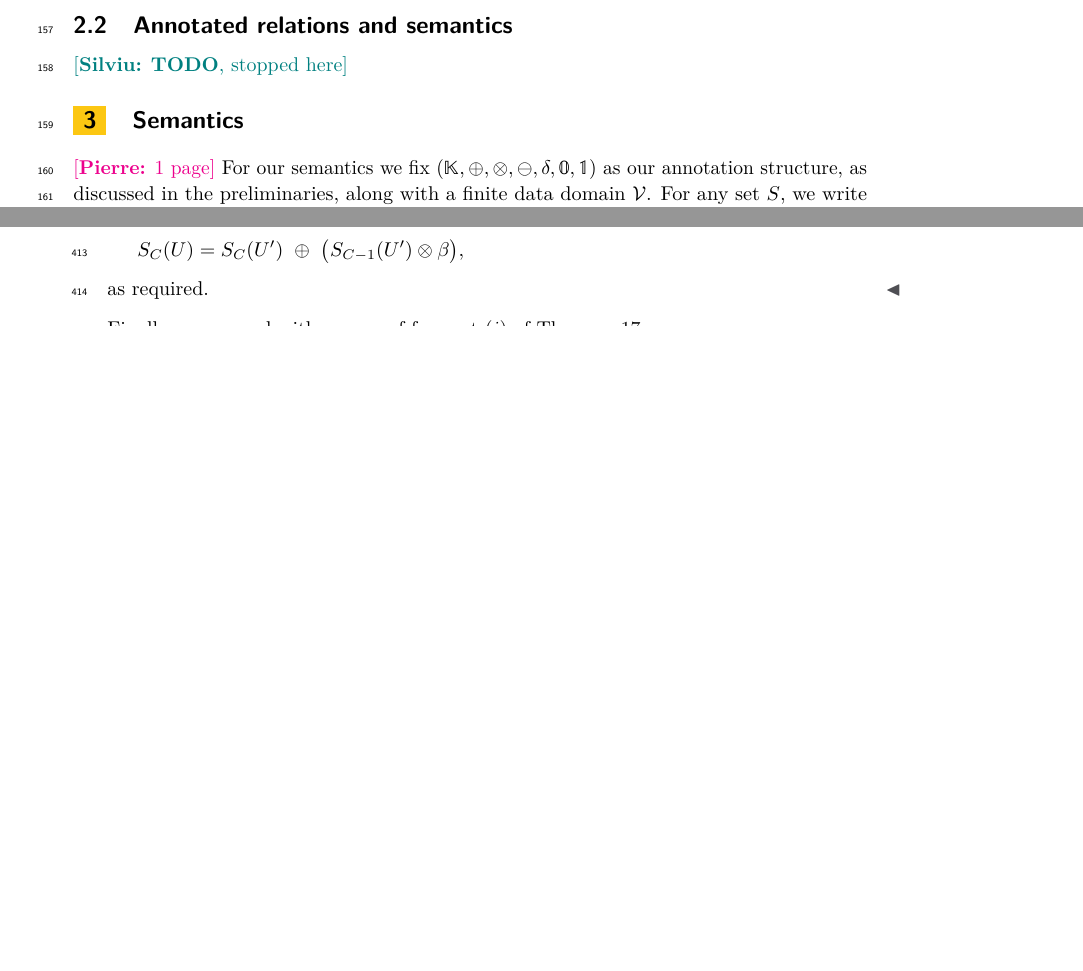
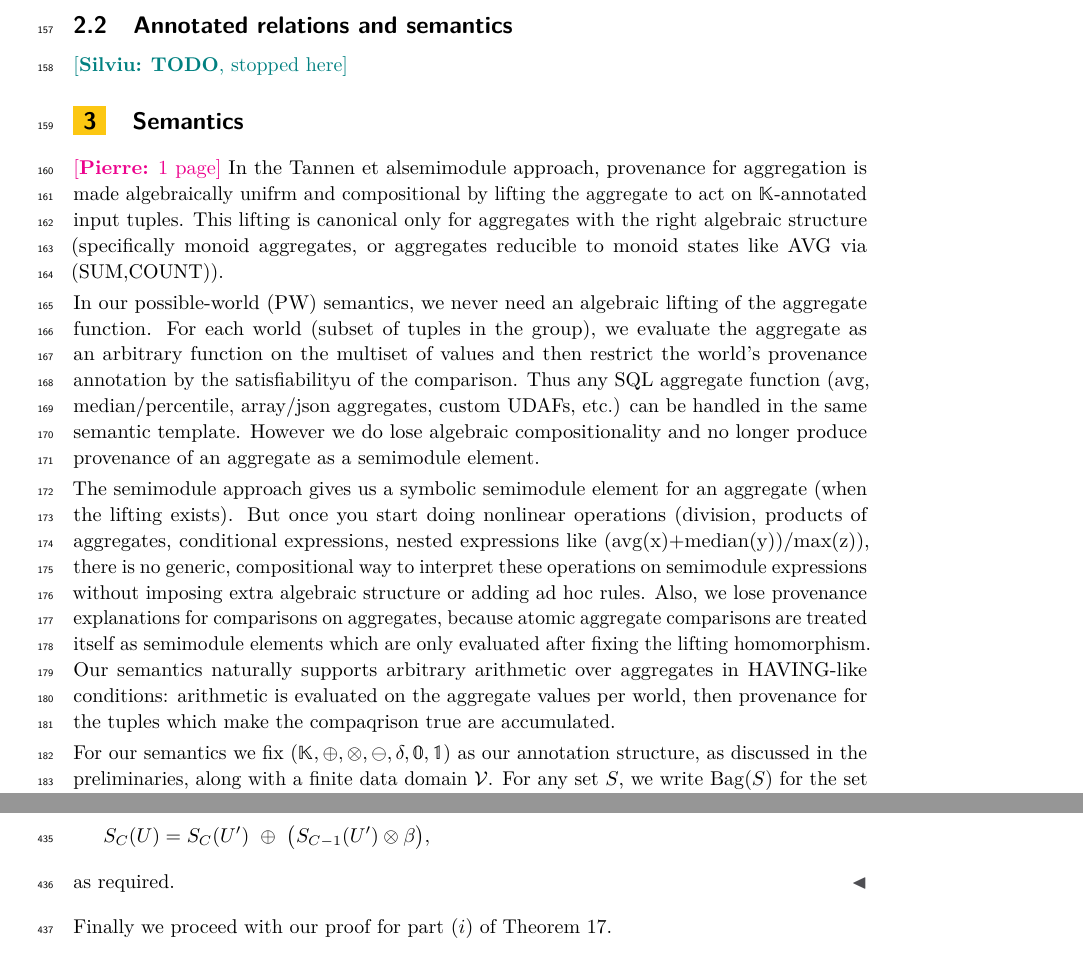
Before and after one commit to pratik2358/provsql_having, a LaTeX paper (main.tex, which reads semantics.tex): two parts of pages 5 and 12 of 21 before the commit and two parts of pages 5 and 13 of 21 after it, joined at a grey line, cut so that both start at the same text, the shorter picture padded with empty space. Compiled offline with pdfLaTeX.

Commit message:
further work on semantics.tex, explaining the novelty and also the caveats

```diff
--- a/semantics.tex
+++ b/semantics.tex
@@ -1,5 +1,16 @@
 \section{Semantics}
 \pierre{1 page}
+In the Tannen et alsemimodule approach, provenance for aggregation is made algebraically unifrm and compositional by lifting the aggregate to act on $\mathbb{K}$-annotated input tuples. This lifting is canonical only for aggregates with the right algebraic structure (specifically monoid aggregates, or aggregates reducible to monoid states like AVG via (SUM,COUNT)).
+
+\smallskip\noindent
+In our possible-world (PW) semantics, we never need an algebraic lifting of the aggregate function. For each world (subset of tuples in the group), we evaluate the aggregate as an arbitrary function on the multiset of values and then restrict the world’s provenance annotation by the satisfiabilityu of the comparison. Thus any SQL aggregate function (avg, median/percentile, array/json aggregates, custom UDAFs, etc.) can be handled in the same semantic template. However we do lose algebraic compositionality and no longer produce provenance of an aggregate as a semimodule element.
+
+\smallskip\noindent
+The semimodule approach gives us a symbolic semimodule element for an aggregate (when the lifting exists). But once you start doing nonlinear operations (division, products of aggregates, conditional expressions, nested expressions like (avg(x)+median(y))/max(z)), there is no generic, compositional way to interpret these operations on semimodule expressions without imposing extra algebraic structure or adding ad hoc rules.
+Also, we lose provenance  explanations for  comparisons on aggregates, because atomic aggregate comparisons are treated itself as semimodule elements which are only evaluated after fixing the lifting homomorphism.
+Our  semantics naturally supports arbitrary arithmetic over aggregates in HAVING-like conditions: arithmetic is evaluated on the  aggregate values per world, then provenance for the tuples which make the compaqrison true are accumulated.
+
+\smallskip\noindent
 For our semantics we fix $(\mathbb{K},\oplus,\otimes,\ominus,\delta,\mathbb{0},\mathbb{1})$ as our
 annotation structure, as discussed in the preliminaries, along with a finite data domain $\mathcal{V}$. For any set $S$, we write $\Bag(S)$ for the set of finite multisets over $S$.
 \begin{definition}[Aggregate Function]
```
